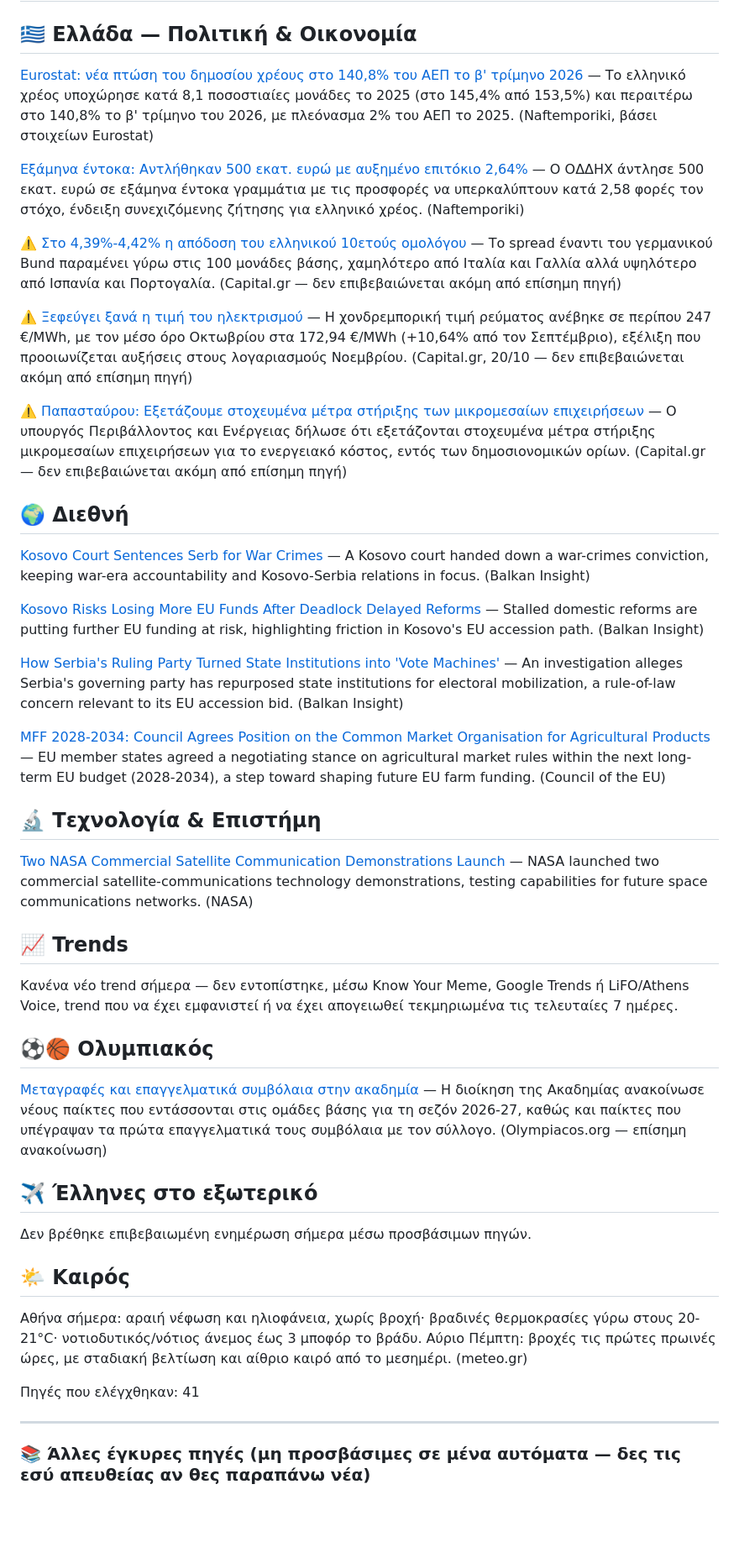
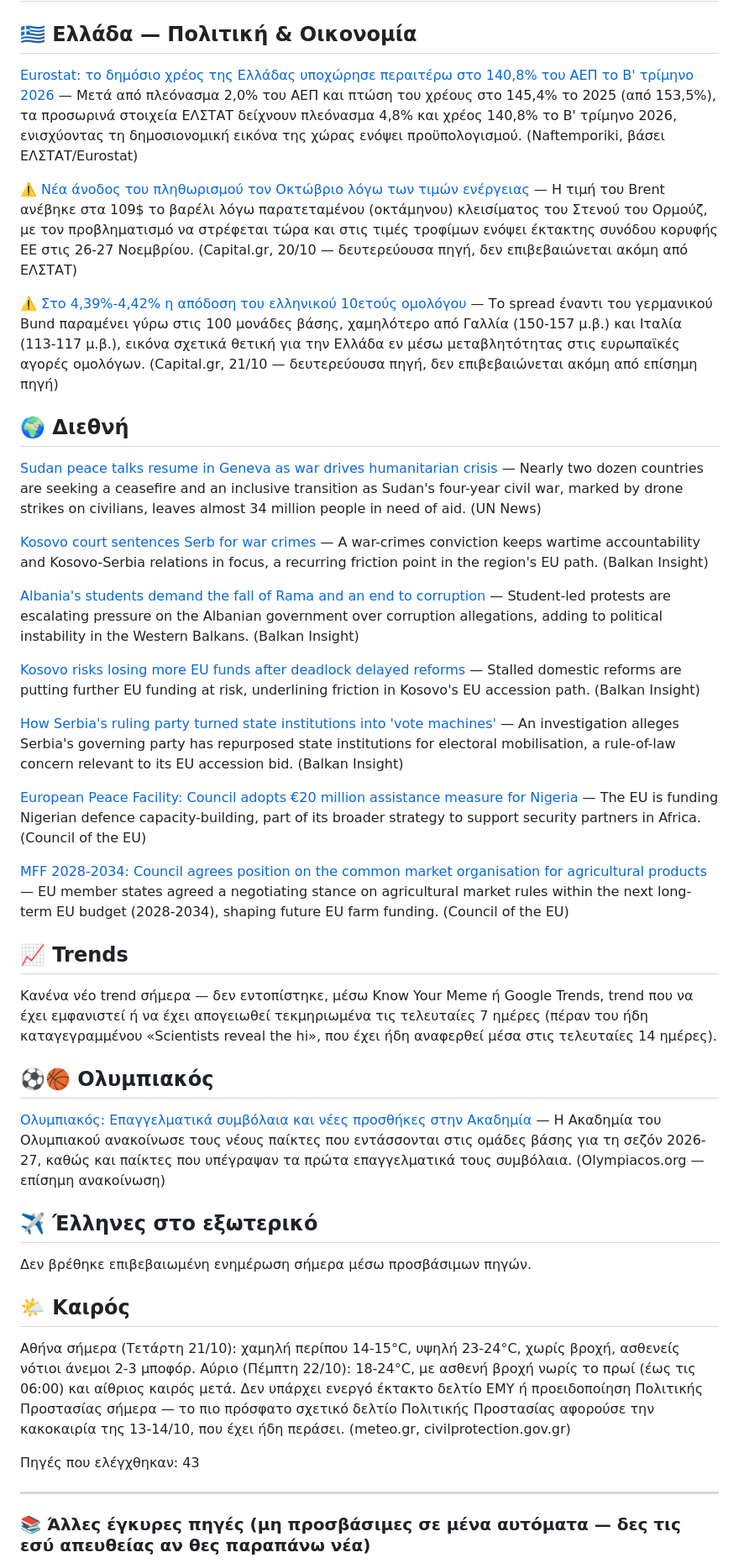
Before and after one commit to gmavridakis/ai, a Markdown page: daily-news/latest.md, the part around the change. Shown at 84% size. Drawn GitHub-style; blank space fills up the shorter version.

Commit message:
Daily Brief 21/10/2026

```diff
--- a/daily-news/latest.md
+++ b/daily-news/latest.md
@@ -2,37 +2,35 @@
 
 ## 🇬🇷 Ελλάδα — Πολιτική & Οικονομία
 
-[Eurostat: νέα πτώση του δημοσίου χρέους στο 140,8% του ΑΕΠ το β' τρίμηνο 2026](https://www.naftemporiki.gr/finance/economy/2177994/elstat-sto-2-toy-aep-to-pleonasma-tis-genikis-kyvernisis-to-2025-sto-1454-to-dimosio-chreos/) — Το ελληνικό χρέος υποχώρησε κατά 8,1 ποσοστιαίες μονάδες το 2025 (στο 145,4% από 153,5%) και περαιτέρω στο 140,8% το β' τρίμηνο του 2026, με πλεόνασμα 2% του ΑΕΠ το 2025. (Naftemporiki, βάσει στοιχείων Eurostat)
+[Eurostat: το δημόσιο χρέος της Ελλάδας υποχώρησε περαιτέρω στο 140,8% του ΑΕΠ το Β' τρίμηνο 2026](https://www.naftemporiki.gr/finance/economy/2177994/elstat-sto-2-toy-aep-to-pleonasma-tis-genikis-kyvernisis-to-2025-sto-1454-to-dimosio-chreos/) — Μετά από πλεόνασμα 2,0% του ΑΕΠ και πτώση του χρέους στο 145,4% το 2025 (από 153,5%), τα προσωρινά στοιχεία ΕΛΣΤΑΤ δείχνουν πλεόνασμα 4,8% και χρέος 140,8% το Β' τρίμηνο 2026, ενισχύοντας τη δημοσιονομική εικόνα της χώρας ενόψει προϋπολογισμού. (Naftemporiki, βάσει ΕΛΣΤΑΤ/Eurostat)
 
-[Εξάμηνα έντοκα: Αντλήθηκαν 500 εκατ. ευρώ με αυξημένο επιτόκιο 2,64%](https://www.naftemporiki.gr/finance/economy/2178029/examina-entoka-antlithikan-500-ekat-me-ayximeno-epitokio-264/) — Ο ΟΔΔΗΧ άντλησε 500 εκατ. ευρώ σε εξάμηνα έντοκα γραμμάτια με τις προσφορές να υπερκαλύπτουν κατά 2,58 φορές τον στόχο, ένδειξη συνεχιζόμενης ζήτησης για ελληνικό χρέος. (Naftemporiki)
+⚠️ [Νέα άνοδος του πληθωρισμού τον Οκτώβριο λόγω των τιμών ενέργειας](https://capital.gr/oikonomia/4024546/anodos-tou-plithorismou-ton-oktobrio-logo-ton-timon-energeias-problimatismos-kai-gia-tis-times-ton-trofimon/) — Η τιμή του Brent ανέβηκε στα 109$ το βαρέλι λόγω παρατεταμένου (οκτάμηνου) κλεισίματος του Στενού του Ορμούζ, με τον προβληματισμό να στρέφεται τώρα και στις τιμές τροφίμων ενόψει έκτακτης συνόδου κορυφής ΕΕ στις 26-27 Νοεμβρίου. (Capital.gr, 20/10 — δευτερεύουσα πηγή, δεν επιβεβαιώνεται ακόμη από ΕΛΣΤΑΤ)
 
-⚠️ [Στο 4,39%-4,42% η απόδοση του ελληνικού 10ετούς ομολόγου](https://www.capital.gr/agores/4024886/sto-439-442-i-apodosi-tou-ellinikou-10etous-omologou/) — Το spread έναντι του γερμανικού Bund παραμένει γύρω στις 100 μονάδες βάσης, χαμηλότερο από Ιταλία και Γαλλία αλλά υψηλότερο από Ισπανία και Πορτογαλία. (Capital.gr — δεν επιβεβαιώνεται ακόμη από επίσημη πηγή)
-
-⚠️ [Ξεφεύγει ξανά η τιμή του ηλεκτρισμού](https://www.capital.gr/oikonomia/4024492/xefeugei-xana-i-timi-tou-ilektrismou-anisuxitika-simadia-gia-ton-noembrio/) — Η χονδρεμπορική τιμή ρεύματος ανέβηκε σε περίπου 247 €/MWh, με τον μέσο όρο Οκτωβρίου στα 172,94 €/MWh (+10,64% από τον Σεπτέμβριο), εξέλιξη που προοιωνίζεται αυξήσεις στους λογαριασμούς Νοεμβρίου. (Capital.gr, 20/10 — δεν επιβεβαιώνεται ακόμη από επίσημη πηγή)
-
-⚠️ [Παπασταύρου: Εξετάζουμε στοχευμένα μέτρα στήριξης των μικρομεσαίων επιχειρήσεων](https://www.capital.gr/politiki/4024807/st-papastaurou-exetazoume-metra-stirixis-ton-mikromesaion-epixeiriseon-entos-ton-dimosionomikon-orion/) — Ο υπουργός Περιβάλλοντος και Ενέργειας δήλωσε ότι εξετάζονται στοχευμένα μέτρα στήριξης μικρομεσαίων επιχειρήσεων για το ενεργειακό κόστος, εντός των δημοσιονομικών ορίων. (Capital.gr — δεν επιβεβαιώνεται ακόμη από επίσημη πηγή)
+⚠️ [Στο 4,39%-4,42% η απόδοση του ελληνικού 10ετούς ομολόγου](https://www.capital.gr/agores/4024886/sto-439-442-i-apodosi-tou-ellinikou-10etous-omologou/) — Το spread έναντι του γερμανικού Bund παραμένει γύρω στις 100 μονάδες βάσης, χαμηλότερο από Γαλλία (150-157 μ.β.) και Ιταλία (113-117 μ.β.), εικόνα σχετικά θετική για την Ελλάδα εν μέσω μεταβλητότητας στις ευρωπαϊκές αγορές ομολόγων. (Capital.gr, 21/10 — δευτερεύουσα πηγή, δεν επιβεβαιώνεται ακόμη από επίσημη πηγή)
 
 ## 🌍 Διεθνή
 
-[Kosovo Court Sentences Serb for War Crimes](https://balkaninsight.com/2026/10/21/kosovo-court-sentences-serb-for-war-crimes/btj) — A Kosovo court handed down a war-crimes conviction, keeping war-era accountability and Kosovo-Serbia relations in focus. (Balkan Insight)
+[Sudan peace talks resume in Geneva as war drives humanitarian crisis](https://news.un.org/en/story/2026/10/1168638) — Nearly two dozen countries are seeking a ceasefire and an inclusive transition as Sudan's four-year civil war, marked by drone strikes on civilians, leaves almost 34 million people in need of aid. (UN News)
 
-[Kosovo Risks Losing More EU Funds After Deadlock Delayed Reforms](https://balkaninsight.com/2026/10/20/kosovo-risks-losing-more-eu-funds-after-deadlock-delayed-reforms/bi) — Stalled domestic reforms are putting further EU funding at risk, highlighting friction in Kosovo's EU accession path. (Balkan Insight)
+[Kosovo court sentences Serb for war crimes](https://balkaninsight.com/2026/10/21/kosovo-court-sentences-serb-for-war-crimes/btj) — A war-crimes conviction keeps wartime accountability and Kosovo-Serbia relations in focus, a recurring friction point in the region's EU path. (Balkan Insight)
 
-[How Serbia's Ruling Party Turned State Institutions into 'Vote Machines'](https://balkaninsight.com/2026/10/20/how-serbias-ruling-party-turned-state-institutions-into-vote-machines/bi/serbia) — An investigation alleges Serbia's governing party has repurposed state institutions for electoral mobilization, a rule-of-law concern relevant to its EU accession bid. (Balkan Insight)
+[Albania's students demand the fall of Rama and an end to corruption](https://balkaninsight.com/2026/10/21/albanias-students-demand-the-fall-of-rama-and-an-end-to-corruption/bi/) — Student-led protests are escalating pressure on the Albanian government over corruption allegations, adding to political instability in the Western Balkans. (Balkan Insight)
 
-[MFF 2028-2034: Council Agrees Position on the Common Market Organisation for Agricultural Products](https://www.consilium.europa.eu/en/press/press-releases/2026/10/19/mff-2028-2034-council-agrees-position-on-the-common-market-organisation-for-agricultural-products/) — EU member states agreed a negotiating stance on agricultural market rules within the next long-term EU budget (2028-2034), a step toward shaping future EU farm funding. (Council of the EU)
+[Kosovo risks losing more EU funds after deadlock delayed reforms](https://balkaninsight.com/2026/10/20/kosovo-risks-losing-more-eu-funds-after-deadlock-delayed-reforms/bi) — Stalled domestic reforms are putting further EU funding at risk, underlining friction in Kosovo's EU accession path. (Balkan Insight)
 
-## 🔬 Τεχνολογία & Επιστήμη
+[How Serbia's ruling party turned state institutions into 'vote machines'](https://balkaninsight.com/2026/10/20/how-serbias-ruling-party-turned-state-institutions-into-vote-machines/bi/serbia) — An investigation alleges Serbia's governing party has repurposed state institutions for electoral mobilisation, a rule-of-law concern relevant to its EU accession bid. (Balkan Insight)
 
-[Two NASA Commercial Satellite Communication Demonstrations Launch](https://nasa.gov/blogs/smallsatellites/2026/10/20/two-nasa-commercial-satellite-communication-demonstrations-launch) — NASA launched two commercial satellite-communications technology demonstrations, testing capabilities for future space communications networks. (NASA)
+[European Peace Facility: Council adopts €20 million assistance measure for Nigeria](https://www.consilium.europa.eu/en/press/press-releases/2026/10/19/european-peace-facility-council-adopts-assistance-measure-to-support-defence-capacities-of-nigeria/) — The EU is funding Nigerian defence capacity-building, part of its broader strategy to support security partners in Africa. (Council of the EU)
+
+[MFF 2028-2034: Council agrees position on the common market organisation for agricultural products](https://www.consilium.europa.eu/en/press/press-releases/2026/10/19/mff-2028-2034-council-agrees-position-on-the-common-market-organisation-for-agricultural-products/) — EU member states agreed a negotiating stance on agricultural market rules within the next long-term EU budget (2028-2034), shaping future EU farm funding. (Council of the EU)
 
 ## 📈 Trends
 
-Κανένα νέο trend σήμερα — δεν εντοπίστηκε, μέσω Know Your Meme, Google Trends ή LiFO/Athens Voice, trend που να έχει εμφανιστεί ή να έχει απογειωθεί τεκμηριωμένα τις τελευταίες 7 ημέρες.
+Κανένα νέο trend σήμερα — δεν εντοπίστηκε, μέσω Know Your Meme ή Google Trends, trend που να έχει εμφανιστεί ή να έχει απογειωθεί τεκμηριωμένα τις τελευταίες 7 ημέρες (πέραν του ήδη καταγεγραμμένου «Scientists reveal the hi», που έχει ήδη αναφερθεί μέσα στις τελευταίες 14 ημέρες).
 
 ## ⚽🏀 Ολυμπιακός
 
-[Μεταγραφές και επαγγελματικά συμβόλαια στην ακαδημία](https://www.olympiacos.org/2026/10/21/metagrafes-kai-epaggelmatika-symvolaia-stin-akadimia-4) — Η διοίκηση της Ακαδημίας ανακοίνωσε νέους παίκτες που εντάσσονται στις ομάδες βάσης για τη σεζόν 2026-27, καθώς και παίκτες που υπέγραψαν τα πρώτα επαγγελματικά τους συμβόλαια με τον σύλλογο. (Olympiacos.org — επίσημη ανακοίνωση)
+[Ολυμπιακός: Επαγγελματικά συμβόλαια και νέες προσθήκες στην Ακαδημία](https://www.olympiacos.org/2026/10/21/metagrafes-kai-epaggelmatika-symvolaia-stin-akadimia-4) — Η Ακαδημία του Ολυμπιακού ανακοίνωσε τους νέους παίκτες που εντάσσονται στις ομάδες βάσης για τη σεζόν 2026-27, καθώς και παίκτες που υπέγραψαν τα πρώτα επαγγελματικά τους συμβόλαια. (Olympiacos.org — επίσημη ανακοίνωση)
 
 ## ✈️ Έλληνες στο εξωτερικό
 
@@ -40,9 +38,9 @@
 
 ## 🌤 Καιρός
 
-Αθήνα σήμερα: αραιή νέφωση και ηλιοφάνεια, χωρίς βροχή· βραδινές θερμοκρασίες γύρω στους 20-21°C· νοτιοδυτικός/νότιος άνεμος έως 3 μποφόρ το βράδυ. Αύριο Πέμπτη: βροχές τις πρώτες πρωινές ώρες, με σταδιακή βελτίωση και αίθριο καιρό από το μεσημέρι. (meteo.gr)
+Αθήνα σήμερα (Τετάρτη 21/10): χαμηλή περίπου 14-15°C, υψηλή 23-24°C, χωρίς βροχή, ασθενείς νότιοι άνεμοι 2-3 μποφόρ. Αύριο (Πέμπτη 22/10): 18-24°C, με ασθενή βροχή νωρίς το πρωί (έως τις 06:00) και αίθριος καιρός μετά. Δεν υπάρχει ενεργό έκτακτο δελτίο ΕΜΥ ή προειδοποίηση Πολιτικής Προστασίας σήμερα — το πιο πρόσφατο σχετικό δελτίο Πολιτικής Προστασίας αφορούσε την κακοκαιρία της 13-14/10, που έχει ήδη περάσει. (meteo.gr, civilprotection.gov.gr)
 
-Πηγές που ελέγχθηκαν: 41
+Πηγές που ελέγχθηκαν: 43
 
 ---
 ### 📚 Άλλες έγκυρες πηγές (μη προσβάσιμες σε μένα αυτόματα — δες τις εσύ απευθείας αν θες παραπάνω νέα)
```
